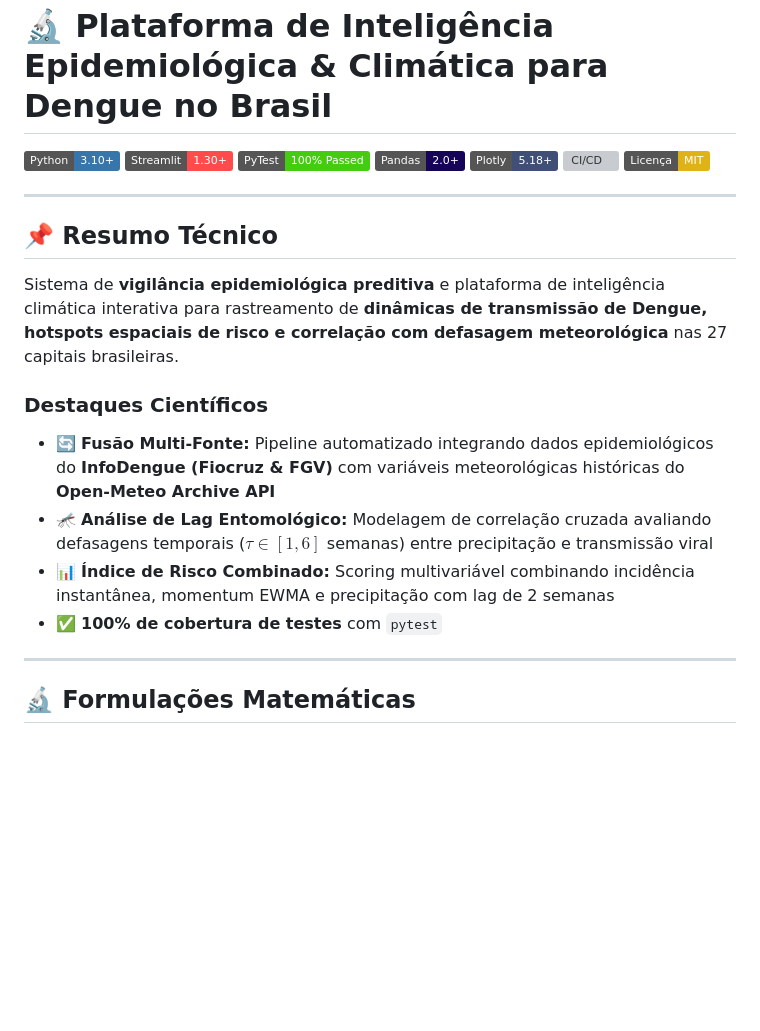
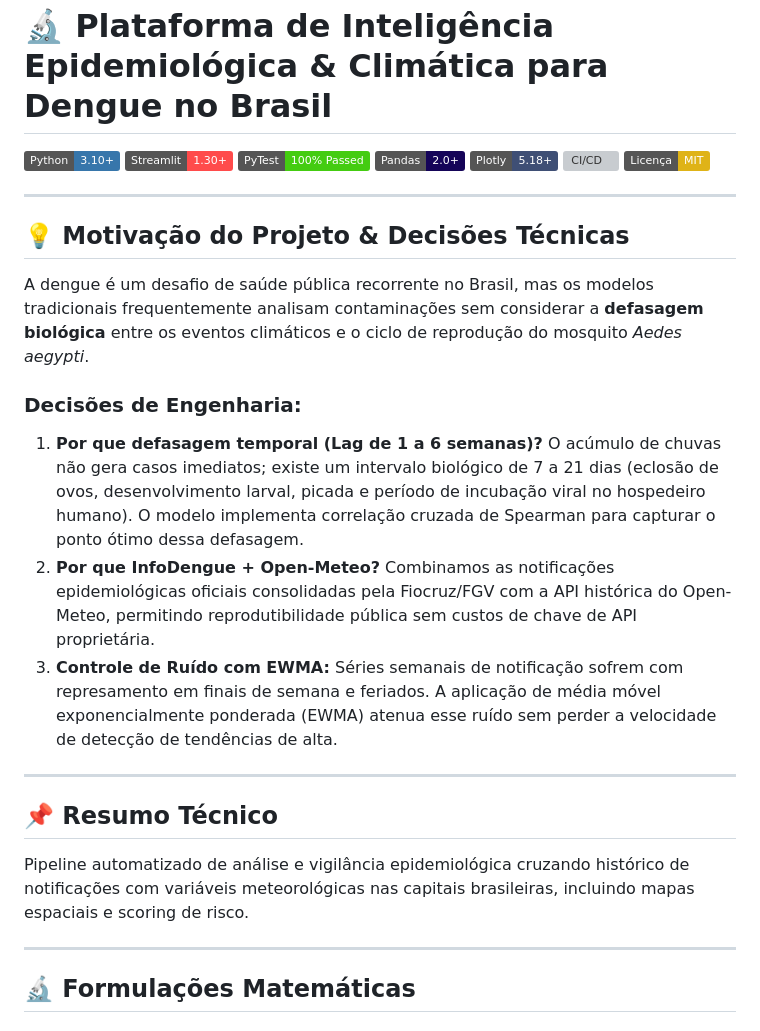
Before and after one commit to Geovana28/dengue, a Markdown page: README.md, the part around the change. Drawn GitHub-style; badges without logos; blank space fills up the shorter version; grey boxes are pictures that could not be loaded.

Commit message:
docs: adicionar contexto de engenharia e lag temporal

```diff
--- a/README.md
+++ b/README.md
@@ -10,16 +10,23 @@
 
 ---
 
+## 💡 Motivação do Projeto & Decisões Técnicas
+
+A dengue é um desafio de saúde pública recorrente no Brasil, mas os modelos tradicionais frequentemente analisam contaminações sem considerar a **defasagem biológica** entre os eventos climáticos e o ciclo de reprodução do mosquito *Aedes aegypti*.
+
+### Decisões de Engenharia:
+1. **Por que defasagem temporal (Lag de 1 a 6 semanas)?**
+   O acúmulo de chuvas não gera casos imediatos; existe um intervalo biológico de 7 a 21 dias (eclosão de ovos, desenvolvimento larval, picada e período de incubação viral no hospedeiro humano). O modelo implementa correlação cruzada de Spearman para capturar o ponto ótimo dessa defasagem.
+2. **Por que InfoDengue + Open-Meteo?**
+   Combinamos as notificações epidemiológicas oficiais consolidadas pela Fiocruz/FGV com a API histórica do Open-Meteo, permitindo reprodutibilidade pública sem custos de chave de API proprietária.
+3. **Controle de Ruído com EWMA:**
+   Séries semanais de notificação sofrem com represamento em finais de semana e feriados. A aplicação de média móvel exponencialmente ponderada (EWMA) atenua esse ruído sem perder a velocidade de detecção de tendências de alta.
+
+---
+
 ## 📌 Resumo Técnico
 
-Sistema de **vigilância epidemiológica preditiva** e plataforma de inteligência climática interativa para rastreamento de **dinâmicas de transmissão de Dengue, hotspots espaciais de risco e correlação com defasagem meteorológica** nas 27 capitais brasileiras.
-
-### Destaques Científicos
-
-- 🔄 **Fusão Multi-Fonte:** Pipeline automatizado integrando dados epidemiológicos do **InfoDengue (Fiocruz & FGV)** com variáveis meteorológicas históricas do **Open-Meteo Archive API**
-- 🦟 **Análise de Lag Entomológico:** Modelagem de correlação cruzada avaliando defasagens temporais ($\tau \in [1, 6]$ semanas) entre precipitação e transmissão viral
-- 📊 **Índice de Risco Combinado:** Scoring multivariável combinando incidência instantânea, momentum EWMA e precipitação com lag de 2 semanas
-- ✅ **100% de cobertura de testes** com `pytest`
+Pipeline automatizado de análise e vigilância epidemiológica cruzando histórico de notificações com variáveis meteorológicas nas capitais brasileiras, incluindo mapas espaciais e scoring de risco.
 
 ---
 
```
